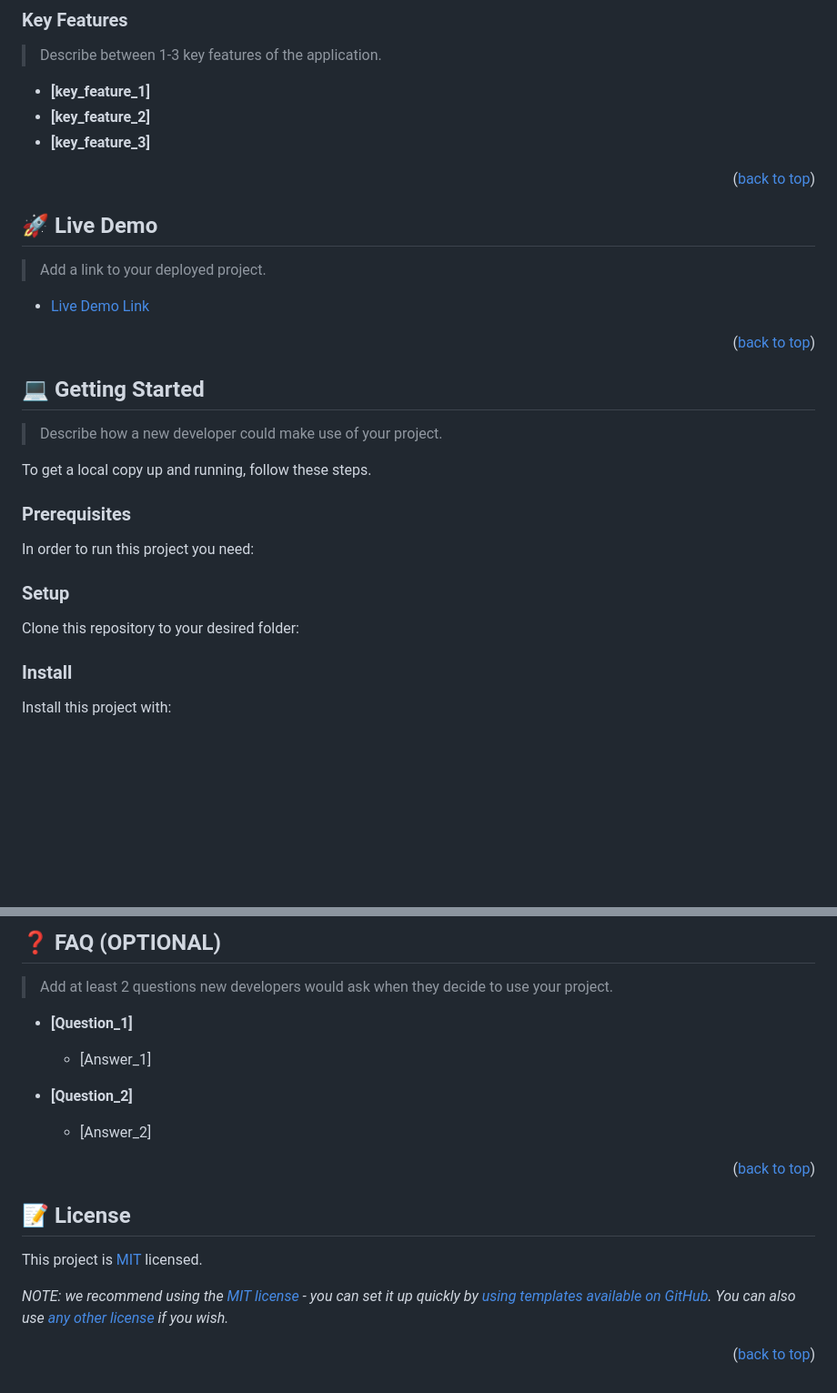
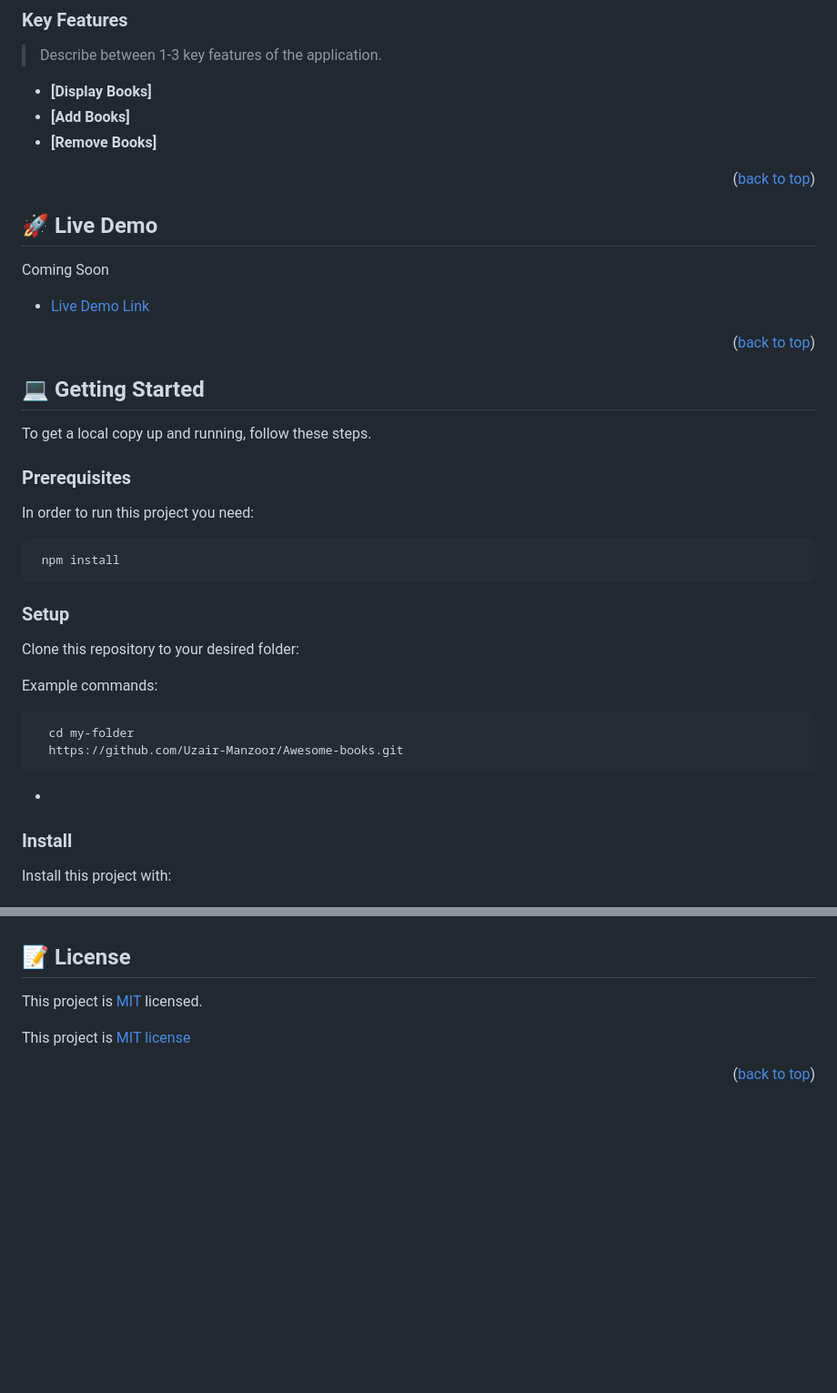
Before and after one commit to Uzair-Manzoor/Awesome-books, a Markdown page: README.md, 2 parts joined by grey strips. Shown: that part at 91% size. Rendered like a GitHub page; blank space fills up the shorter version.

````diff
--- a/README.md
+++ b/README.md
@@ -102,9 +54,9 @@ For more information on the importance of a professional README for your reposit
 
 > Describe between 1-3 key features of the application.
 
-- **[key_feature_1]**
-- **[key_feature_2]**
-- **[key_feature_3]**
+- **[Display Books]**
+- **[Add Books]**
+- **[Remove Books]**
 
 <p align="right">(<a href="#readme-top">back to top</a>)</p>
 
@@ -112,7 +64,7 @@ For more information on the importance of a professional README for your reposit
 
 ## 🚀 Live Demo <a name="live-demo"></a>
 
-> Add a link to your deployed project.
+Coming Soon
 
 - [Live Demo Link](https://google.com)
 
@@ -122,7 +74,7 @@ For more information on the importance of a professional README for your reposit
 
 ## 💻 Getting Started <a name="getting-started"></a>
 
-> Describe how a new developer could make use of your project.
+
 
 To get a local copy up and running, follow these steps.
 
@@ -130,26 +82,24 @@ To get a local copy up and running, follow these steps.
 
 In order to run this project you need:
 
-<!--
-Example command:
 
 ```sh
- gem install rails
+ npm install
 ```
- -->
+
 
 ### Setup
 
 Clone this repository to your desired folder:
 
-<!--
 Example commands:
 
 ```sh
   cd my-folder
-  git clone git@github.com:myaccount/my-project.git
+  https://github.com/Uzair-Manzoor/Awesome-books.git
 ```
---->
+-
+
 
 ### Install
 
@@ -268,17 +216,4 @@ I would like to thank...
 
-## ❓ FAQ (OPTIONAL) <a name="faq"></a>
-
-> Add at least 2 questions new developers would ask when they decide to use your project.
-
-- **[Question_1]**
-
-  - [Answer_1]
-
-- **[Question_2]**
-
-  - [Answer_2]
-
-<p align="right">(<a href="#readme-top">back to top</a>)</p>
 
 <!-- LICENSE -->
 
@@ -286,6 +221,5 @@ I would like to thank...
 
 This project is [MIT](./LICENSE) licensed.
 
-_NOTE: we recommend using the [MIT license](https://choosealicense.com/licenses/mit/) - you can set it up quickly by [using templates available on GitHub](https://docs.github.com/en/communities/setting-up-your-project-for-healthy-contributions/adding-a-license-to-a-repository). You can also use [any other license](https://choosealicense.com/licenses/) if you wish._
-
+This project is [MIT license](https://github.com/Uzair-Manzoor/Awesome-books/blob/main/LICENSE)
 <p align="right">(<a href="#readme-top">back to top</a>)</p>
````
Also changed, not shown: other parts of README.md (+16 -66 lines).
